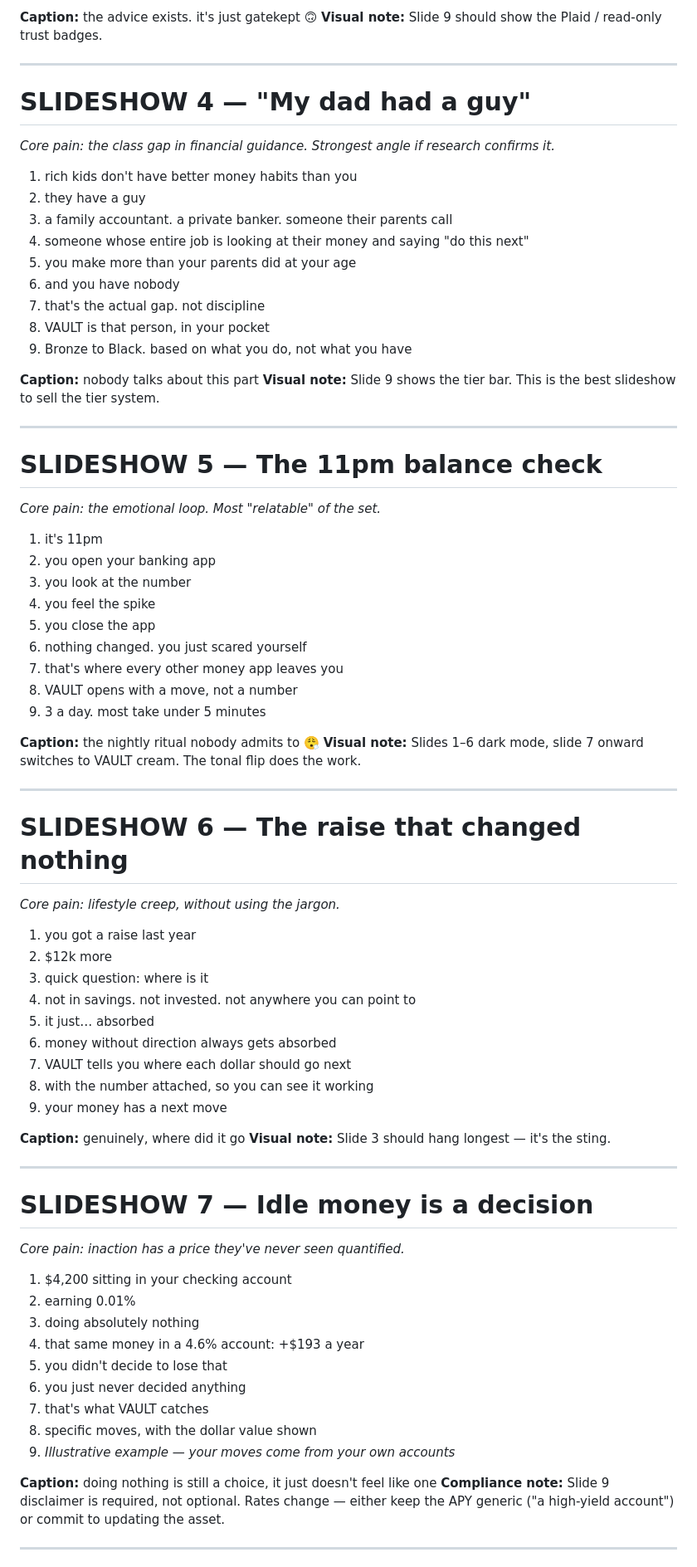
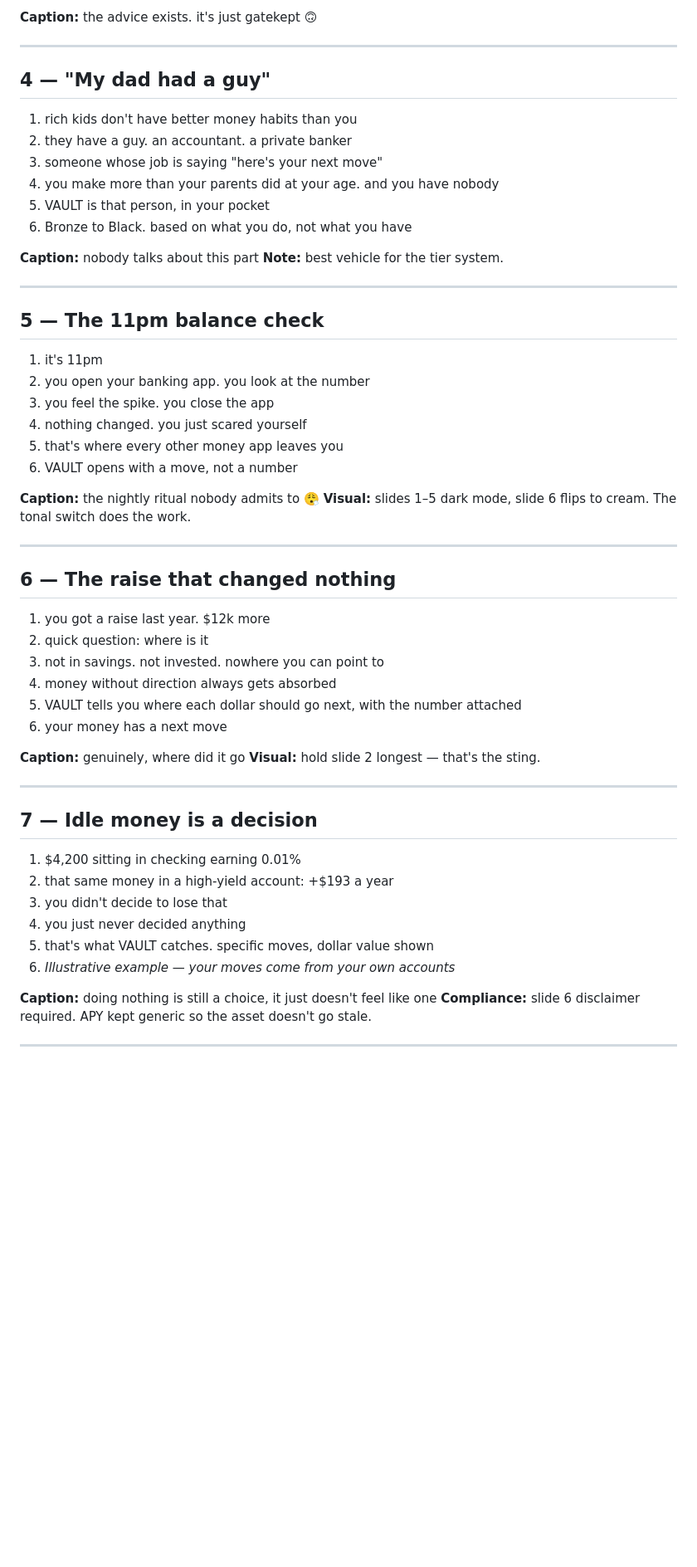
Before and after one commit to Omarreidy/my-website, a Markdown page: docs/vault-tiktok-slideshow-copy.md, the part around one of its changes. Shown at 83% size. GitHub-like rendering; blank space fills up the shorter version.

```diff
--- a/docs/vault-tiktok-slideshow-copy.md
+++ b/docs/vault-tiktok-slideshow-copy.md
@@ -73,78 +58,61 @@
 
 **Caption:** the advice exists. it's just gatekept 🙃
-**Visual note:** Slide 9 should show the Plaid / read-only trust badges.
 
 ---
 
-# SLIDESHOW 4 — "My dad had a guy"
-*Core pain: the class gap in financial guidance. Strongest angle if research confirms it.*
+## 4 — "My dad had a guy"
 
 1. rich kids don't have better money habits than you
-2. they have a guy
-3. a family accountant. a private banker. someone their parents call
-4. someone whose entire job is looking at their money and saying "do this next"
-5. you make more than your parents did at your age
-6. and you have nobody
-7. that's the actual gap. not discipline
-8. VAULT is that person, in your pocket
-9. Bronze to Black. based on what you do, not what you have
+2. they have a guy. an accountant. a private banker
+3. someone whose job is saying "here's your next move"
+4. you make more than your parents did at your age. and you have nobody
+5. VAULT is that person, in your pocket
+6. Bronze to Black. based on what you do, not what you have
 
 **Caption:** nobody talks about this part
-**Visual note:** Slide 9 shows the tier bar. This is the best slideshow to sell the tier system.
+**Note:** best vehicle for the tier system.
 
 ---
 
-# SLIDESHOW 5 — The 11pm balance check
-*Core pain: the emotional loop. Most "relatable" of the set.*
+## 5 — The 11pm balance check
 
 1. it's 11pm
-2. you open your banking app
-3. you look at the number
-4. you feel the spike
-5. you close the app
-6. nothing changed. you just scared yourself
-7. that's where every other money app leaves you
-8. VAULT opens with a move, not a number
-9. 3 a day. most take under 5 minutes
+2. you open your banking app. you look at the number
+3. you feel the spike. you close the app
+4. nothing changed. you just scared yourself
+5. that's where every other money app leaves you
+6. VAULT opens with a move, not a number
 
 **Caption:** the nightly ritual nobody admits to 😮‍💨
-**Visual note:** Slides 1–6 dark mode, slide 7 onward switches to VAULT cream. The tonal flip does the work.
+**Visual:** slides 1–5 dark mode, slide 6 flips to cream. The tonal switch does the work.
 
 ---
 
-# SLIDESHOW 6 — The raise that changed nothing
-*Core pain: lifestyle creep, without using the jargon.*
+## 6 — The raise that changed nothing
 
-1. you got a raise last year
-2. $12k more
-3. quick question: where is it
-4. not in savings. not invested. not anywhere you can point to
-5. it just… absorbed
-6. money without direction always gets absorbed
-7. VAULT tells you where each dollar should go next
-8. with the number attached, so you can see it working
-9. your money has a next move
+1. you got a raise last year. $12k more
+2. quick question: where is it
+3. not in savings. not invested. nowhere you can point to
+4. money without direction always gets absorbed
+5. VAULT tells you where each dollar should go next, with the number attached
+6. your money has a next move
 
 **Caption:** genuinely, where did it go
-**Visual note:** Slide 3 should hang longest — it's the sting.
+**Visual:** hold slide 2 longest — that's the sting.
 
 ---
 
-# SLIDESHOW 7 — Idle money is a decision
-*Core pain: inaction has a price they've never seen quantified.*
+## 7 — Idle money is a decision
 
-1. $4,200 sitting in your checking account
-2. earning 0.01%
-3. doing absolutely nothing
-4. that same money in a 4.6% account: +$193 a year
-5. you didn't decide to lose that
-6. you just never decided anything
-7. that's what VAULT catches
-8. specific moves, with the dollar value shown
-9. *Illustrative example — your moves come from your own accounts*
+1. $4,200 sitting in checking earning 0.01%
+2. that same money in a high-yield account: +$193 a year
+3. you didn't decide to lose that
+4. you just never decided anything
+5. that's what VAULT catches. specific moves, dollar value shown
+6. *Illustrative example — your moves come from your own accounts*
 
 **Caption:** doing nothing is still a choice, it just doesn't feel like one
-**Compliance note:** Slide 9 disclaimer is required, not optional. Rates change — either keep the APY generic ("a high-yield account") or commit to updating the asset.
+**Compliance:** slide 6 disclaimer required. APY kept generic so the asset doesn't go stale.
 
 ---
 
```
Also changed, not shown: other parts of docs/vault-tiktok-slideshow-copy.md (+51 -79 lines).
